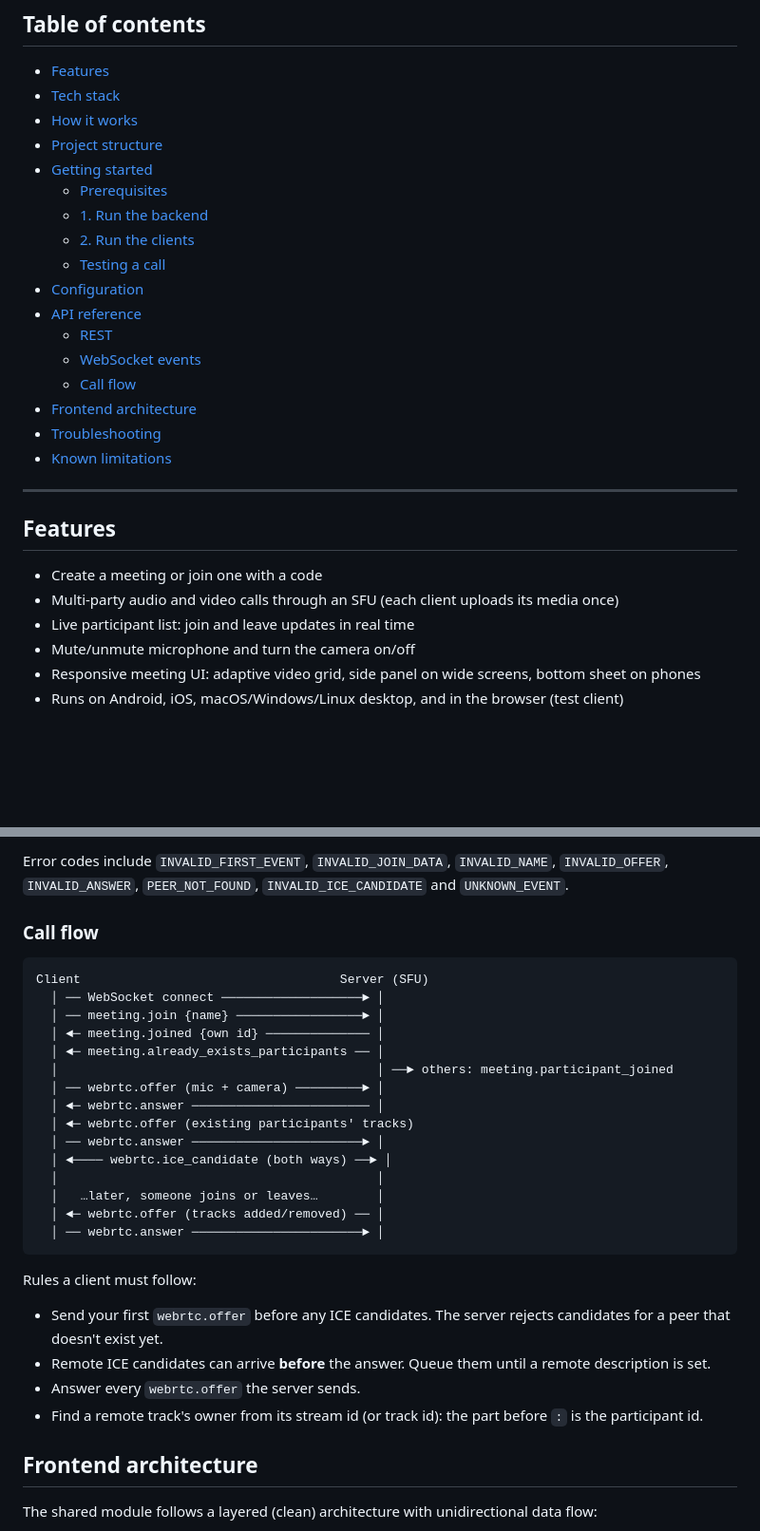
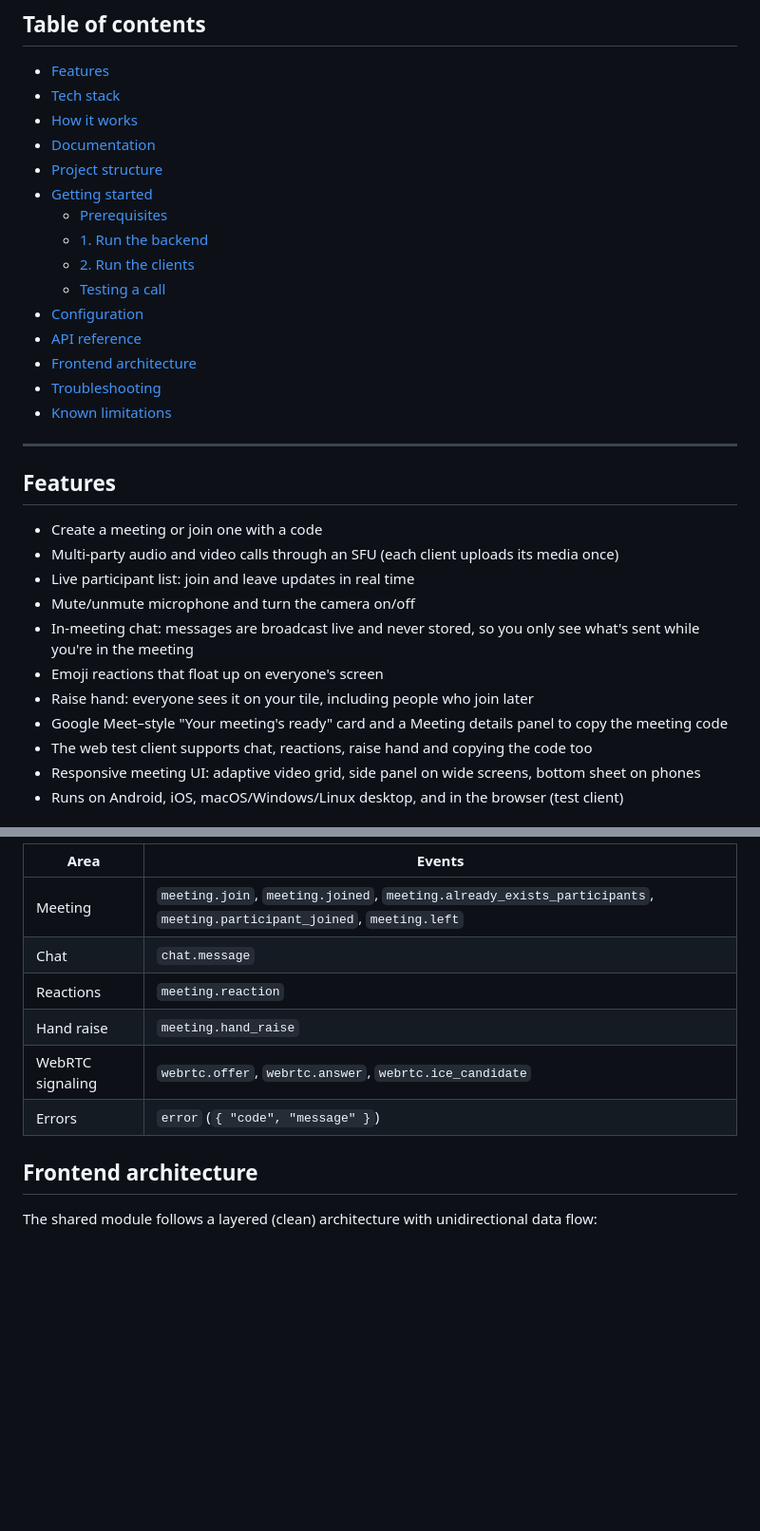
Before and after one commit to SahilKarwasra/Leet-Online-Video-Calls-and-Messaging, a Markdown page: README.md, 2 parts joined by grey strips. Shown at 95% size. GitHub-like rendering; blank space fills up the shorter version.

````diff
--- a/README.md
+++ b/README.md
@@ -11,6 +11,7 @@ Create a meeting, share the 8-character code, and everyone who joins sees and he
 - [Features](#features)
 - [Tech stack](#tech-stack)
 - [How it works](#how-it-works)
+- [Documentation](#documentation)
 - [Project structure](#project-structure)
 - [Getting started](#getting-started)
   - [Prerequisites](#prerequisites)
@@ -19,9 +20,6 @@ Create a meeting, share the 8-character code, and everyone who joins sees and he
   - [Testing a call](#testing-a-call)
 - [Configuration](#configuration)
 - [API reference](#api-reference)
-  - [REST](#rest)
-  - [WebSocket events](#websocket-events)
-  - [Call flow](#call-flow)
 - [Frontend architecture](#frontend-architecture)
 - [Troubleshooting](#troubleshooting)
 - [Known limitations](#known-limitations)
@@ -34,6 +32,11 @@ Create a meeting, share the 8-character code, and everyone who joins sees and he
 - Multi-party audio and video calls through an SFU (each client uploads its media once)
 - Live participant list: join and leave updates in real time
 - Mute/unmute microphone and turn the camera on/off
+- In-meeting chat: messages are broadcast live and never stored, so you only see what's sent while you're in the meeting
+- Emoji reactions that float up on everyone's screen
+- Raise hand: everyone sees it on your tile, including people who join later
+- Google Meet–style "Your meeting's ready" card and a Meeting details panel to copy the meeting code
+- The web test client supports chat, reactions, raise hand and copying the code too
 - Responsive meeting UI: adaptive video grid, side panel on wide screens, bottom sheet on phones
 - Runs on Android, iOS, macOS/Windows/Linux desktop, and in the browser (test client)
 
@@ -282,31 +259,11 @@ Every message is JSON shaped as `{ "type": "<event>", "data": { … } }`. **The
-Error codes include `INVALID_FIRST_EVENT`, `INVALID_JOIN_DATA`, `INVALID_NAME`, `INVALID_OFFER`, `INVALID_ANSWER`, `PEER_NOT_FOUND`, `INVALID_ICE_CANDIDATE` and `UNKNOWN_EVENT`.
-
-### Call flow
-
-```
-Client                                   Server (SFU)
-  │ ── WebSocket connect ───────────────────► │
-  │ ── meeting.join {name} ─────────────────► │
-  │ ◄─ meeting.joined {own id} ────────────── │
-  │ ◄─ meeting.already_exists_participants ── │
-  │                                           │ ──► others: meeting.participant_joined
-  │ ── webrtc.offer (mic + camera) ─────────► │
-  │ ◄─ webrtc.answer ──────────────────────── │
-  │ ◄─ webrtc.offer (existing participants' tracks)
-  │ ── webrtc.answer ───────────────────────► │
-  │ ◄──── webrtc.ice_candidate (both ways) ──► │
-  │                                           │
-  │   …later, someone joins or leaves…        │
-  │ ◄─ webrtc.offer (tracks added/removed) ── │
-  │ ── webrtc.answer ───────────────────────► │
-```
-
-Rules a client must follow:
-
-- Send your first `webrtc.offer` before any ICE candidates. The server rejects candidates for a peer that doesn't exist yet.
-- Remote ICE candidates can arrive **before** the answer. Queue them until a remote description is set.
-- Answer every `webrtc.offer` the server sends.
-- Find a remote track's owner from its stream id (or track id): the part before `:` is the participant id.
+| Area | Events |
+| --- | --- |
+| Meeting | `meeting.join`, `meeting.joined`, `meeting.already_exists_participants`, `meeting.participant_joined`, `meeting.left` |
+| Chat | `chat.message` |
+| Reactions | `meeting.reaction` |
+| Hand raise | `meeting.hand_raise` |
+| WebRTC signaling | `webrtc.offer`, `webrtc.answer`, `webrtc.ice_candidate` |
+| Errors | `error` (`{ "code", "message" }`) |
 
 ## Frontend architecture
 
````
Also changed, not shown: other parts of README.md (+40 -64 lines).
